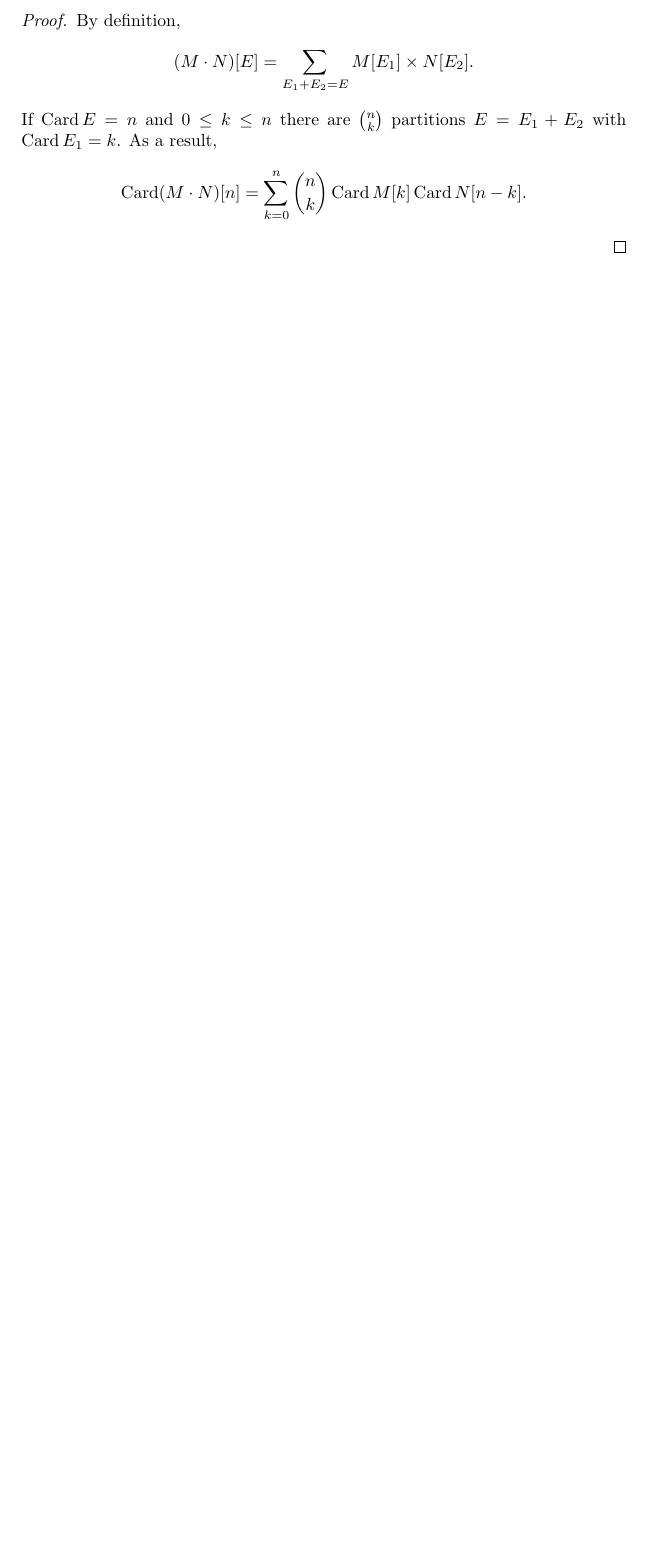
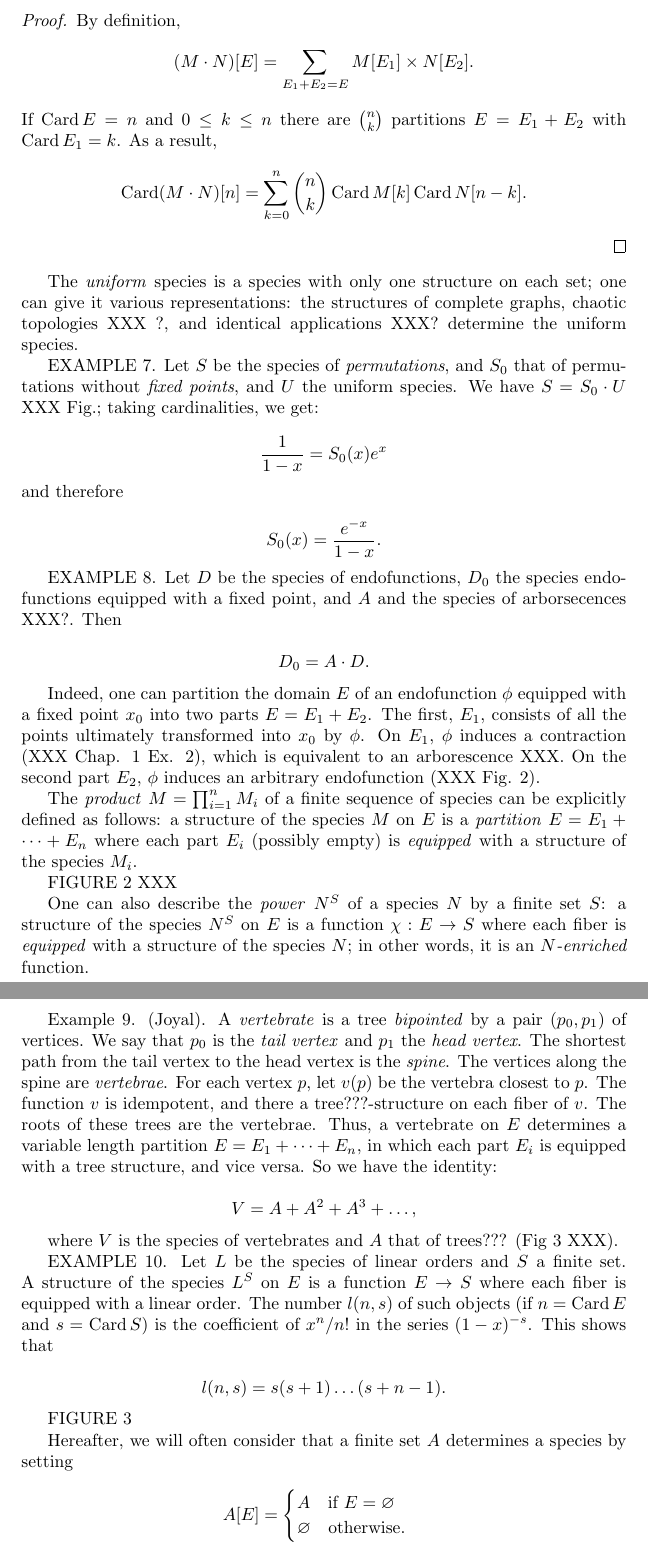
Before and after one commit to byorgey/series-formelles, a LaTeX document (series-formelles.tex): part of page 7 of 7 before the commit and two parts of pages 7 and 8 of 8 after it, the two joined at a grey line, cut so that both start at the same text, the shorter picture padded with empty space. Compiled offline with pdfLaTeX.

Commit message:
a bit more translation

```diff
--- a/series-formelles.tex
+++ b/series-formelles.tex
@@ -458,4 +458,83 @@ partitions $E = E_1 + E_2$ with $\Card E_1 = k$.  As a result,
 [n - k]. \]
 \end{proof}
 
+The \term{uniform} species is a species with only one structure on each
+set; one can give it various representations: the structures of
+complete graphs, chaotic topologies XXX ?, and identical applications XXX? determine
+the uniform species.
+
+EXAMPLE 7. Let $S$ be the species of \term{permutations}, and $S_0$ that of
+permutations without \emph{fixed points}, and $U$ the uniform species. We have $S = S_0 \cdot U$
+XXX Fig.; taking cardinalities, we get:
+
+
+\[ \frac{1}{1-x} = S_0 (x) e^x \]
+and therefore
+
+\[ S_0 (x) = \frac{e^{-x}}{1 - x}. \]
+
+EXAMPLE 8. Let $D$ be the species of endofunctions, $D_0$ the species
+endofunctions equipped with a fixed point, and $A$ and the species of arborsecences XXX?. Then
+
+\[ D_0 = A \cdot D. \]
+
+Indeed, one can partition the domain $E$ of an endofunction $\phi$ equipped with a
+fixed point $x_0$ into two parts $E = E_1 + E_2$. The first, $E_1$, consists of
+all the points ultimately transformed into $x_0$ by $\phi$. On $E_1$, $\phi$ induces
+a contraction (XXX Chap. 1 Ex. 2), which is equivalent to an arborescence XXX. On
+the second part $E_2$, $\phi$ induces an arbitrary endofunction (XXX Fig. 2).
+
+The \emph{product} $M = \prod_{i=1}^n M_i$ of a finite sequence of species can be explicitly defined
+as follows: a structure of the species $M$ on $E$ is a \emph{partition} $E = E_1 + \dots + E_n$ where
+each part $E_i$ (possibly empty) is \emph{equipped} with a structure of the species $M_i$.
+
+
+
+
+
+
+
+FIGURE 2 XXX
+
+One can also describe the \term{power} $N^S$ of a species $N$ by a finite set
+$S$: a structure of the species $N^S$ on $E$ is a function $\chi : E \to S$ where each
+fiber is \emph{equipped} with a structure of the species $N$; in other words, it is an \emph{$N$-enriched} function.
+
+
+Example 9. (Joyal). A \emph{vertebrate} is a tree \term{bipointed} by a pair
+$(p_0, p_1)$ of vertices. We say that $p_0$ is the \term{tail vertex} and $p_1$ the
+\term{head vertex}. The shortest path from the tail vertex to the head vertex
+is the \term{spine}. The vertices along the spine are
+\term{vertebrae}. For each vertex $p$, let $v(p)$ be the vertebra
+closest to $p$. The function $v$ is idempotent, and there a tree???-structure on each fiber of $v$.
+The roots of these trees are
+the vertebrae. Thus, a vertebrate on $E$ determines a variable length partition
+$E = E_1 + \dots + E_n$, in which each part $E_i$ is equipped with a tree structure,
+and vice versa. So we have the identity:
+
+\[ V = A + A^2 + A^3 + \dots, \]
+
+where $V$ is the species of vertebrates and $A$ that of trees??? (Fig 3 XXX).
+
+EXAMPLE 10. Let $L$ be the species of linear orders and $S$ a finite set.
+A structure of the species $L^S$ on $E$ is a function $E \to S$ where each
+fiber is equipped with a linear order. The number $l(n, s)$ of such objects (if
+$n = \Card E$ and $s = \Card S$) is the coefficient of $x^n/n!$ in the series
+$(1-x)^{-s}$. This shows that
+
+\[ l(n, s) = s (s + 1) \dots (s + n-1). \]
+
+
+
+
+
+
+
+FIGURE 3
+
+Hereafter, we will often consider that a finite set $A$
+determines a species by setting
+
+\[ A [E] = \begin{cases} A \quad \text{if $E = \varnothing$} \\ \varnothing \quad \text{otherwise}. \end{cases} \]
+
 \end{document}
```
